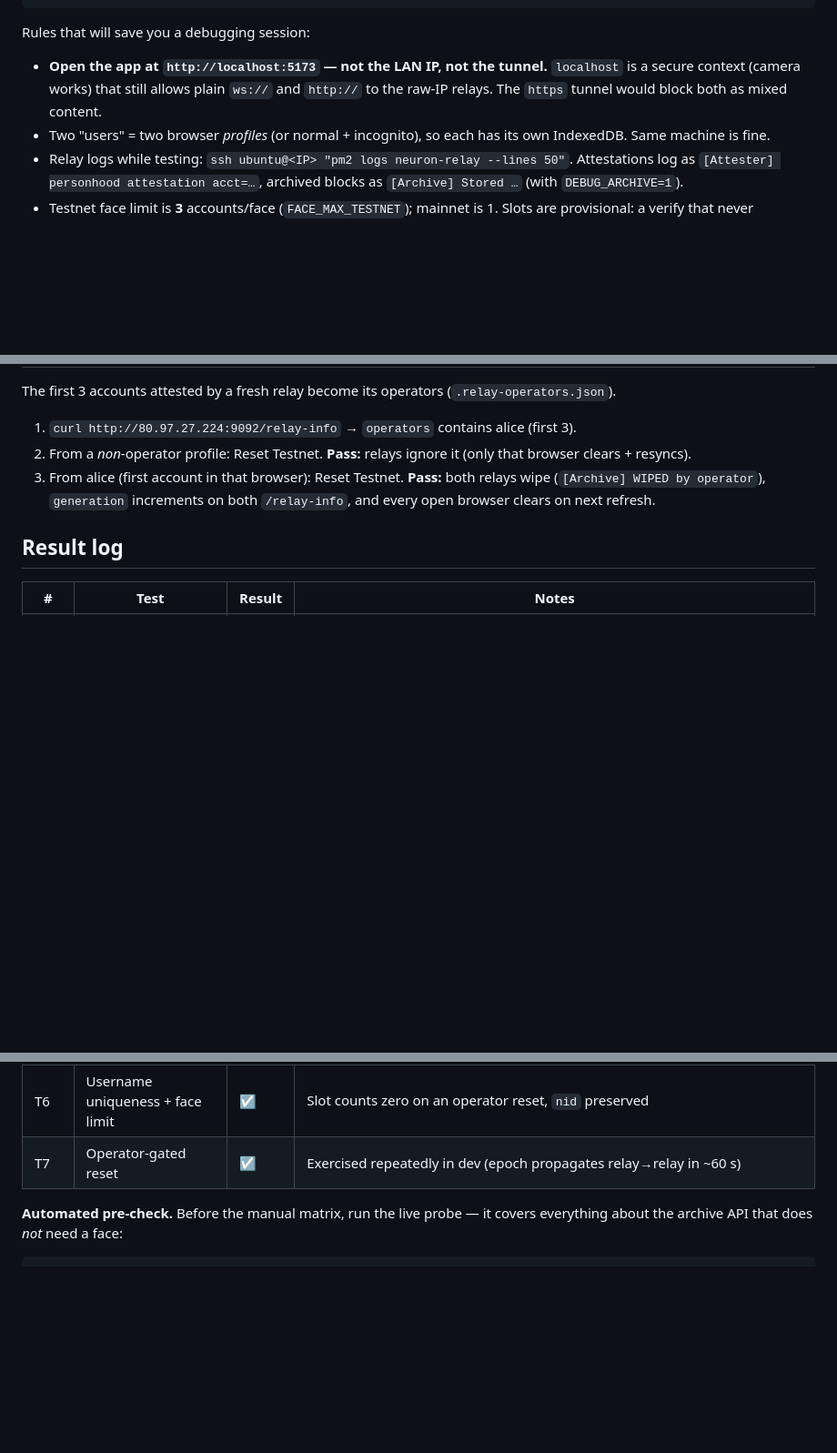
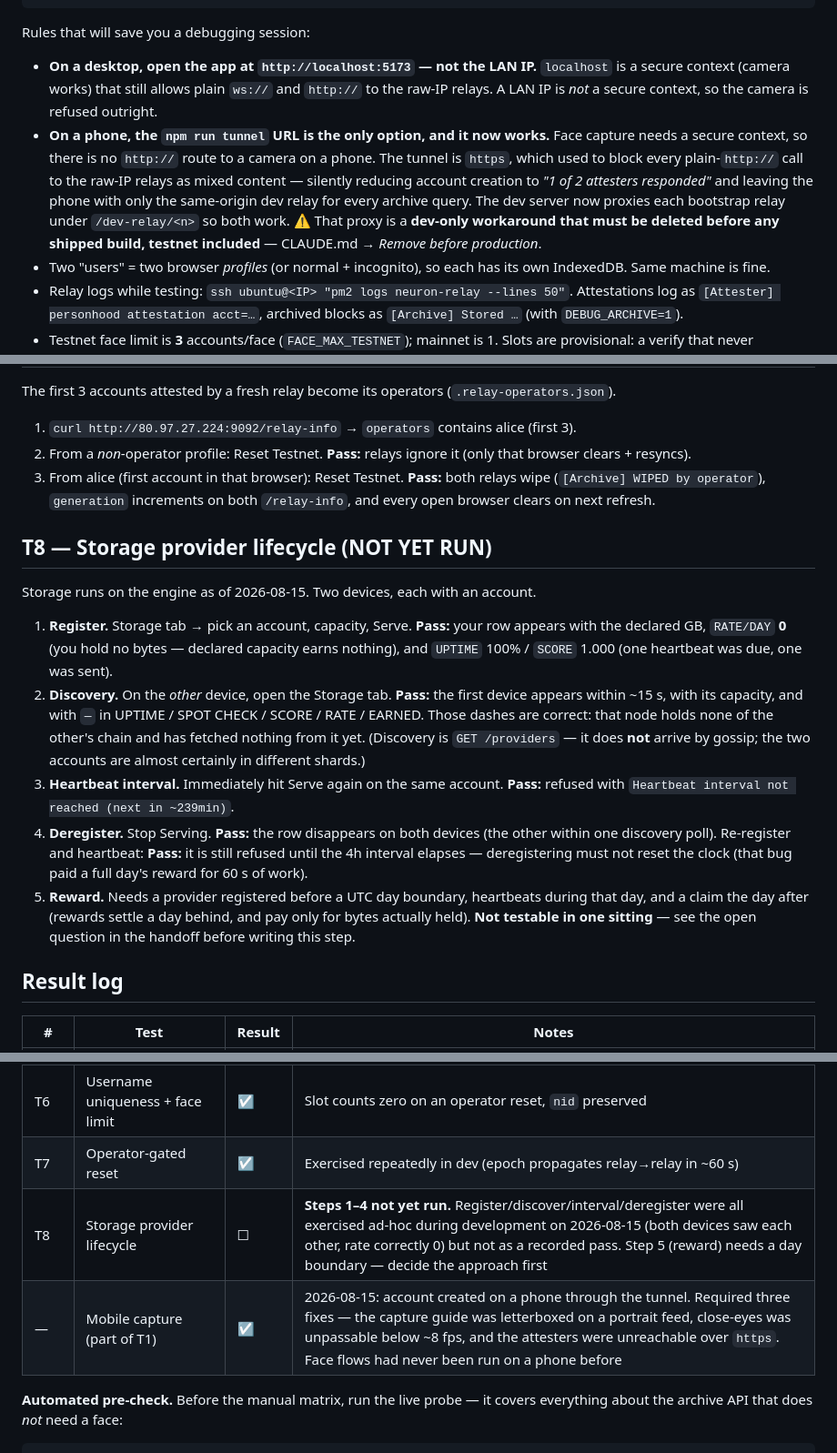
Before and after one commit to GratitudeTokenWorld/neuron-web, a Markdown page: docs/TESTPLAN.md, 3 parts joined by grey strips. Shown at 91% size. Drawn GitHub-style; blank space fills up the shorter version.

Commit message:
Docs: TESTPLAN mobile route + T8, and storage phase-table counts
The "never the tunnel" rule was true and is no longer: face capture needs a
secure context, so the tunnel is the ONLY way to reach a camera on a phone, and
the dev relay proxy now makes the archive + attester calls work over it. Recorded
with the warning that the proxy must not ship.

T8 (storage lifecycle) added with the five steps, including what the dashes in
the provider table legitimately mean, and the deregister-then-heartbeat check
that pins the reward exploit. Marked NOT RUN — steps 1-4 were exercised ad-hoc
during development but never as a recorded pass, and step 5 needs a day boundary.
Mobile capture logged against T1: the face flows had never been run on a phone.

Co-Authored-By: Claude Opus 5 (1M context) <noreply@anthropic.com>

```diff
--- a/docs/TESTPLAN.md
+++ b/docs/TESTPLAN.md
@@ -30,9 +30,19 @@ $env:BOOTSTRAP_ADDRS = '/ip4/<IP1>/tcp/9090/ws/p2p/<PEERID1>,/ip4/<IP2>/tcp/9090
 
 Rules that will save you a debugging session:
 
-- **Open the app at `http://localhost:5173` — not the LAN IP, not the tunnel.**
+- **On a desktop, open the app at `http://localhost:5173` — not the LAN IP.**
   `localhost` is a secure context (camera works) that still allows plain `ws://` and
-  `http://` to the raw-IP relays. The `https` tunnel would block both as mixed content.
+  `http://` to the raw-IP relays. A LAN IP is *not* a secure context, so the camera
+  is refused outright.
+- **On a phone, the `npm run tunnel` URL is the only option, and it now works.**
+  Face capture needs a secure context, so there is no `http://` route to a camera
+  on a phone. The tunnel is `https`, which used to block every plain-`http://`
+  call to the raw-IP relays as mixed content — silently reducing account creation
+  to *"1 of 2 attesters responded"* and leaving the phone with only the
+  same-origin dev relay for every archive query. The dev server now proxies each
+  bootstrap relay under `/dev-relay/<n>` so both work. ⚠ That proxy is a **dev-only
+  workaround that must be deleted before any shipped build, testnet included** —
+  CLAUDE.md → *Remove before production*.
 - Two "users" = two browser *profiles* (or normal + incognito), so each has its own
   IndexedDB. Same machine is fine.
 - Relay logs while testing: `ssh ubuntu@<IP> "pm2 logs neuron-relay --lines 50"`.
@@ -306,6 +316,31 @@ The first 3 accounts attested by a fresh relay become its operators (`.relay-ope
    wipe (`[Archive] WIPED by operator`), `generation` increments on both
    `/relay-info`, and every open browser clears on next refresh.
 
+## T8 — Storage provider lifecycle (NOT YET RUN)
+
+Storage runs on the engine as of 2026-08-15. Two devices, each with an account.
+
+1. **Register.** Storage tab → pick an account, capacity, Serve.
+   **Pass:** your row appears with the declared GB, `RATE/DAY` **0** (you hold no
+   bytes — declared capacity earns nothing), and `UPTIME` 100% / `SCORE` 1.000
+   (one heartbeat was due, one was sent).
+2. **Discovery.** On the *other* device, open the Storage tab.
+   **Pass:** the first device appears within ~15 s, with its capacity, and with
+   `—` in UPTIME / SPOT CHECK / SCORE / RATE / EARNED. Those dashes are correct:
+   that node holds none of the other's chain and has fetched nothing from it yet.
+   (Discovery is `GET /providers` — it does **not** arrive by gossip; the two
+   accounts are almost certainly in different shards.)
+3. **Heartbeat interval.** Immediately hit Serve again on the same account.
+   **Pass:** refused with `Heartbeat interval not reached (next in ~239min)`.
+4. **Deregister.** Stop Serving. **Pass:** the row disappears on both devices
+   (the other within one discovery poll). Re-register and heartbeat: **Pass:** it
+   is still refused until the 4h interval elapses — deregistering must not reset
+   the clock (that bug paid a full day's reward for 60 s of work).
+5. **Reward.** Needs a provider registered before a UTC day boundary, heartbeats
+   during that day, and a claim the day after (rewards settle a day behind, and
+   pay only for bytes actually held). **Not testable in one sitting** — see the
+   open question in the handoff before writing this step.
+
 ## Result log
 
 | # | Test | Result | Notes |
@@ -318,6 +353,8 @@ The first 3 accounts attested by a fresh relay become its operators (`.relay-ope
 | T5.3 | Recovery across a lighting change | ☑ | Both directions verified 2026-08-15: dim→light `0.295`, bright→dim `0.285`, threshold `0.45` (~0.51 quantized — both would have failed before the fix). Pre-v3 run, but the biometric gate it measured is unchanged by v3 |
 | T6 | Username uniqueness + face limit | ☑ | Slot counts zero on an operator reset, `nid` preserved |
 | T7 | Operator-gated reset | ☑ | Exercised repeatedly in dev (epoch propagates relay→relay in ~60 s) |
+| T8 | Storage provider lifecycle | ☐ | **Steps 1–4 not yet run.** Register/discover/interval/deregister were all exercised ad-hoc during development on 2026-08-15 (both devices saw each other, rate correctly 0) but not as a recorded pass. Step 5 (reward) needs a day boundary — decide the approach first |
+| — | Mobile capture (part of T1) | ☑ | 2026-08-15: account created on a phone through the tunnel. Required three fixes — the capture guide was letterboxed on a portrait feed, close-eyes was unpassable below ~8 fps, and the attesters were unreachable over `https`. Face flows had never been run on a phone before |
 
 **Automated pre-check.** Before the manual matrix, run the live probe — it
 covers everything about the archive API that does *not* need a face:
```
Also changed, not shown: docs/ARCHITECTURE.md (+1 -1 lines).
